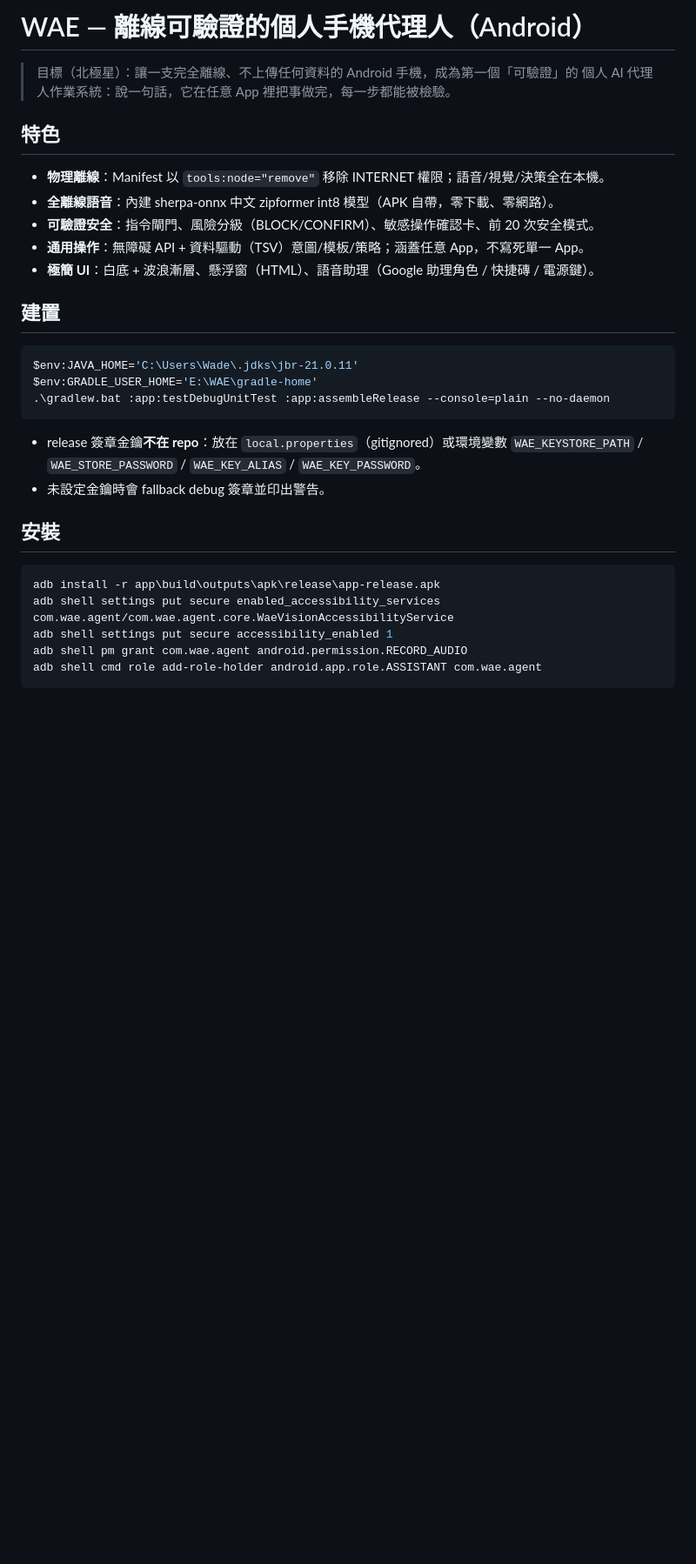
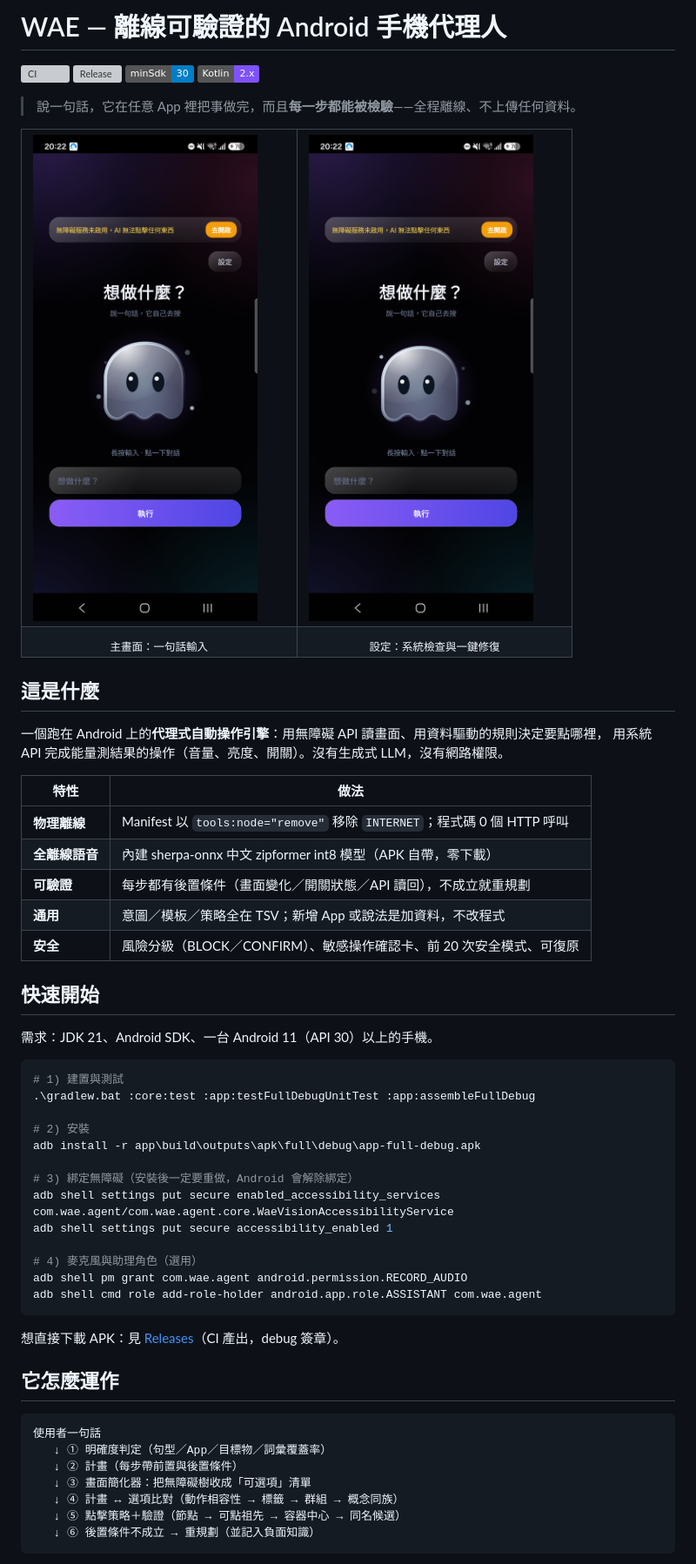
Before and after one commit to AXIIIlll/wae-agent, a Markdown page: README.md, the part around one of its changes. Shown at 87% size. Drawn GitHub-style; pictures changed too: docs/images/home.png (added), docs/images/settings.png (added); badges without logos; blank space fills up the shorter version; grey boxes are pictures that could not be loaded.

Commit message:
docs(repo): README 全面改寫（徽章／截圖／正確建置指令／真實文件連結）＋ Release workflow

````diff
--- a/README.md
+++ b/README.md
@@ -1,35 +1,67 @@
-# WAE — 離線可驗證的個人手機代理人（Android）
+# WAE — 離線可驗證的 Android 手機代理人
 
-> 目標（北極星）：讓一支完全離線、不上傳任何資料的 Android 手機，成為第一個「可驗證」的
-> 個人 AI 代理人作業系統：說一句話，它在任意 App 裡把事做完，每一步都能被檢驗。
+[![CI](https://github.com/AXIIIlll/wae-agent/actions/workflows/android.yml/badge.svg)](https://github.com/AXIIIlll/wae-agent/actions/workflows/android.yml)
+[![Release](https://img.shields.io/github/v/release/AXIIIlll/wae-agent?include_prereleases&sort=semver)](https://github.com/AXIIIlll/wae-agent/releases)
+![minSdk](https://img.shields.io/badge/minSdk-30-blue)
+![Kotlin](https://img.shields.io/badge/Kotlin-2.x-7F52FF)
 
-## 特色
+> 說一句話，它在任意 App 裡把事做完，而且**每一步都能被檢驗**——全程離線、不上傳任何資料。
 
-- **物理離線**：Manifest 以 `tools:node="remove"` 移除 INTERNET 權限；語音/視覺/決策全在本機。
-- **全離線語音**：內建 sherpa-onnx 中文 zipformer int8 模型（APK 自帶，零下載、零網路）。
-- **可驗證安全**：指令閘門、風險分級（BLOCK/CONFIRM）、敏感操作確認卡、前 20 次安全模式。
-- **通用操作**：無障礙 API + 資料驅動（TSV）意圖/模板/策略；涵蓋任意 App，不寫死單一 App。
-- **極簡 UI**：白底 + 波浪漸層、懸浮窗（HTML）、語音助理（Google 助理角色 / 快捷磚 / 電源鍵）。
+<table>
+<tr>
+<td width="45%"><img src="docs/images/home.png" alt="主畫面"></td>
+<td width="45%"><img src="docs/images/settings.png" alt="設定與系統檢查"></td>
+</tr>
+<tr>
+<td align="center"><sub>主畫面：一句話輸入</sub></td>
+<td align="center"><sub>設定：系統檢查與一鍵修復</sub></td>
+</tr>
+</table>
 
-## 建置
+## 這是什麼
+
+一個跑在 Android 上的**代理式自動操作引擎**：用無障礙 API 讀畫面、用資料驅動的規則決定要點哪裡，
+用系統 API 完成能量測結果的操作（音量、亮度、開關）。沒有生成式 LLM，沒有網路權限。
+
+| 特性 | 做法 |
+|---|---|
+| **物理離線** | Manifest 以 `tools:node="remove"` 移除 `INTERNET`；程式碼 0 個 HTTP 呼叫 |
+| **全離線語音** | 內建 sherpa-onnx 中文 zipformer int8 模型（APK 自帶，零下載） |
+| **可驗證** | 每步都有後置條件（畫面變化／開關狀態／API 讀回），不成立就重規劃 |
+| **通用** | 意圖／模板／策略全在 TSV；新增 App 或說法是加資料，不改程式 |
+| **安全** | 風險分級（BLOCK／CONFIRM）、敏感操作確認卡、前 20 次安全模式、可復原 |
+
+## 快速開始
+
+需求：JDK 21、Android SDK、一台 Android 11（API 30）以上的手機。
 
 ```powershell
-$env:JAVA_HOME='C:\Users\Wade\.jdks\jbr-21.0.11'
-$env:GRADLE_USER_HOME='E:\WAE\gradle-home'
-.\gradlew.bat :app:testDebugUnitTest :app:assembleRelease --console=plain --no-daemon
-```
+# 1) 建置與測試
+.\gradlew.bat :core:test :app:testFullDebugUnitTest :app:assembleFullDebug
 
-- release 簽章金鑰**不在 repo**：放在 `local.properties`（gitignored）或環境變數
-  `WAE_KEYSTORE_PATH` / `WAE_STORE_PASSWORD` / `WAE_KEY_ALIAS` / `WAE_KEY_PASSWORD`。
-- 未設定金鑰時會 fallback debug 簽章並印出警告。
+# 2) 安裝
+adb install -r app\build\outputs\apk\full\debug\app-full-debug.apk
 
-## 安裝
-
-```powershell
-adb install -r app\build\outputs\apk\release\app-release.apk
+# 3) 綁定無障礙（安裝後一定要重做，Android 會解除綁定）
 adb shell settings put secure enabled_accessibility_services com.wae.agent/com.wae.agent.core.WaeVisionAccessibilityService
 adb shell settings put secure accessibility_enabled 1
+
+# 4) 麥克風與助理角色（選用）
 adb shell pm grant com.wae.agent android.permission.RECORD_AUDIO
 adb shell cmd role add-role-holder android.app.role.ASSISTANT com.wae.agent
 ```
 
+想直接下載 APK：見 [Releases](https://github.com/AXIIIlll/wae-agent/releases)（CI 產出，debug 簽章）。
+
+## 它怎麼運作
+
+```
+使用者一句話
+   ↓ ① 明確度判定（句型／App／目標物／詞彙覆蓋率）
+   ↓ ② 計畫（每步帶前置與後置條件）
+   ↓ ③ 畫面簡化器：把無障礙樹收成「可選項」清單
+   ↓ ④ 計畫 ↔ 選項比對（動作相容性 → 標籤 → 群組 → 概念同族）
+   ↓ ⑤ 點擊策略＋驗證（節點 → 可點祖先 → 容器中心 → 同名候選）
+   ↓ ⑥ 後置條件不成立 → 重規劃（並記入負面知識）
+```
+
````
Also changed, not shown: other parts of README.md (+46 -11 lines), 1 other file.
